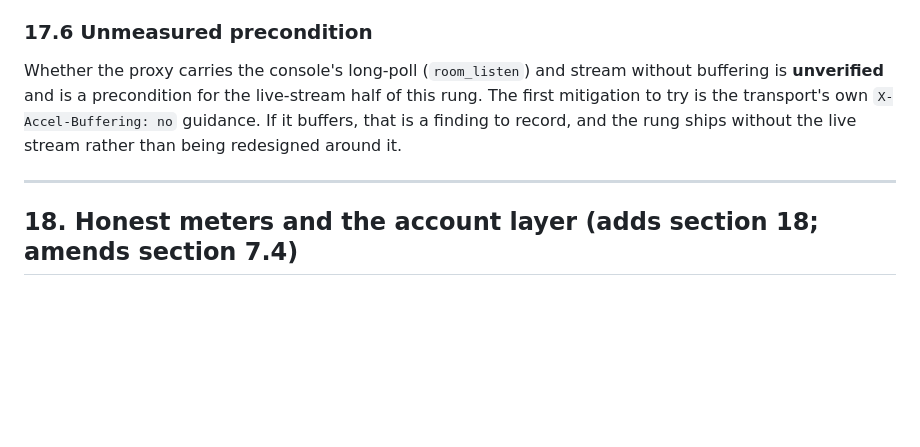
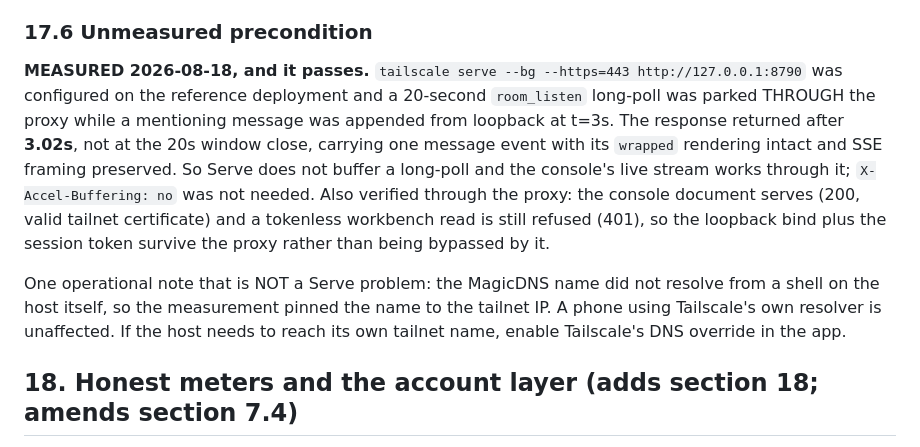
Before and after one commit to pbeneteau/RFA, a Markdown page: spec/RFA-0.5-platform.md, the part around the change. GitHub-like rendering; blank space fills up the shorter version.

```diff
--- a/spec/RFA-0.5-platform.md
+++ b/spec/RFA-0.5-platform.md
@@ -184,9 +184,9 @@ It is also the only new **spend-triggering** write endpoint in the release, on a
 
 ### 17.6 Unmeasured precondition
 
-Whether the proxy carries the console's long-poll (`room_listen`) and stream without buffering is **unverified** and is a precondition for the live-stream half of this rung. The first mitigation to try is the transport's own `X-Accel-Buffering: no` guidance. If it buffers, that is a finding to record, and the rung ships without the live stream rather than being redesigned around it.
+**MEASURED 2026-08-18, and it passes.** `tailscale serve --bg --https=443 http://127.0.0.1:8790` was configured on the reference deployment and a 20-second `room_listen` long-poll was parked THROUGH the proxy while a mentioning message was appended from loopback at t=3s. The response returned after **3.02s**, not at the 20s window close, carrying one message event with its `wrapped` rendering intact and SSE framing preserved. So Serve does not buffer a long-poll and the console's live stream works through it; `X-Accel-Buffering: no` was not needed. Also verified through the proxy: the console document serves (200, valid tailnet certificate) and a tokenless workbench read is still refused (401), so the loopback bind plus the session token survive the proxy rather than being bypassed by it.
 
----
+One operational note that is NOT a Serve problem: the MagicDNS name did not resolve from a shell on the host itself, so the measurement pinned the name to the tailnet IP. A phone using Tailscale's own resolver is unaffected. If the host needs to reach its own tailnet name, enable Tailscale's DNS override in the app.
 
 ## 18. Honest meters and the account layer (adds section 18; amends section 7.4)
 
```
Also changed, not shown: STATUS.md (+5 -2 lines).
